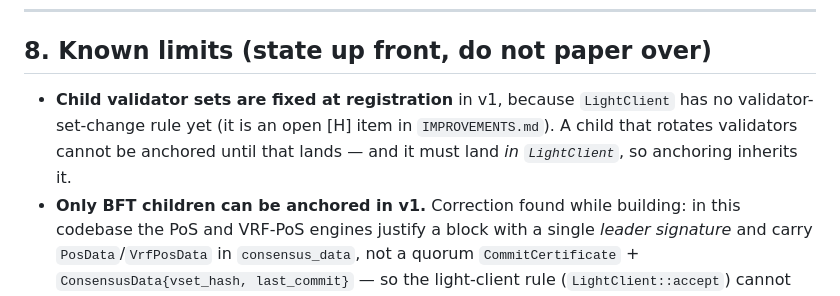
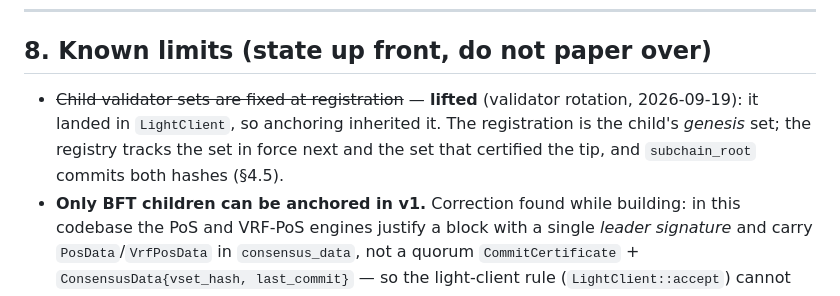
Before and after one commit to Crdzbird/aviary, a Markdown page: docs/design/SUBCHAINS.md, the part around the change. GitHub-like rendering.

```diff
--- a/docs/design/SUBCHAINS.md
+++ b/docs/design/SUBCHAINS.md
@@ -287,10 +287,11 @@ the child's own registry list — the same function applied twice. No new crypto
 
 ## 8. Known limits (state up front, do not paper over)
 
-- **Child validator sets are fixed at registration** in v1, because
-  `LightClient` has no validator-set-change rule yet (it is an open [H] item in
-  `IMPROVEMENTS.md`). A child that rotates validators cannot be anchored until
-  that lands — and it must land *in `LightClient`*, so anchoring inherits it.
+- ~~Child validator sets are fixed at registration~~ — **lifted** (validator
+  rotation, 2026-09-19): it landed in `LightClient`, so anchoring inherited it.
+  The registration is the child's *genesis* set; the registry tracks the set in
+  force next and the set that certified the tip, and `subchain_root` commits
+  both hashes (§4.5).
 - **Only BFT children can be anchored in v1.** Correction found while building:
   in this codebase the PoS and VRF-PoS engines justify a block with a single
   *leader signature* and carry `PosData`/`VrfPosData` in `consensus_data`, not
```
Also changed, not shown: docs/IMPROVEMENTS.md (+24 -3 lines), docs/THREAT_MODEL.md (+15 -3 lines).
